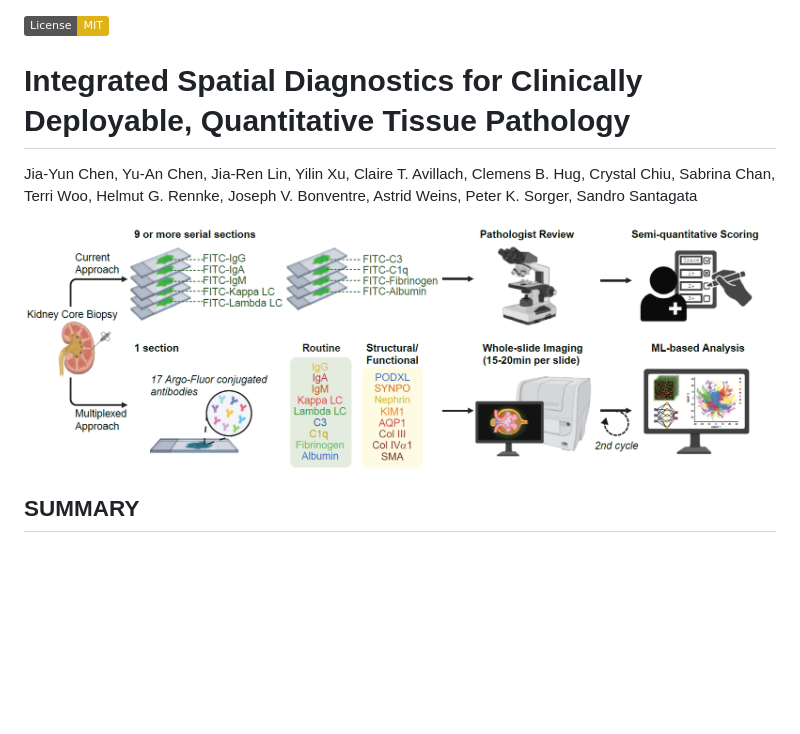
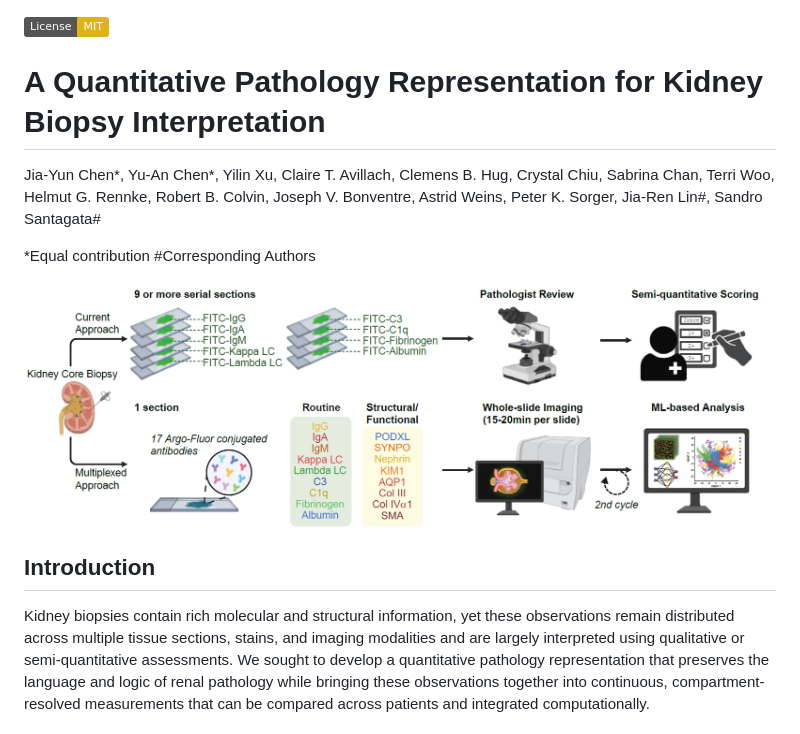
Before and after one commit to labsyspharm/Chen-Santagata-Kidney-2026, a Markdown page: README.md, the part around one of its changes. Drawn GitHub-style; badges without logos; blank space fills up the shorter version.

```diff
--- a/README.md
+++ b/README.md
@@ -1,10 +1,14 @@
 [![License: MIT](https://img.shields.io/badge/License-MIT-yellow.svg)](https://opensource.org/licenses/MIT)
 
-# Integrated Spatial Diagnostics for Clinically Deployable, Quantitative Tissue Pathology
+# A Quantitative Pathology Representation for Kidney Biopsy Interpretation
 
-Jia-Yun Chen, Yu-An Chen, Jia-Ren Lin, Yilin Xu, Claire T. Avillach, Clemens B. Hug, Crystal Chiu, Sabrina Chan, Terri Woo, Helmut G. Rennke, Joseph V. Bonventre, Astrid Weins, Peter K. Sorger, Sandro Santagata
+Jia-Yun Chen*, Yu-An Chen*, Yilin Xu, Claire T. Avillach, Clemens B. Hug, Crystal Chiu, Sabrina Chan, Terri Woo, Helmut G. Rennke, Robert B. Colvin, Joseph V. Bonventre, Astrid Weins, Peter K. Sorger, Jia-Ren Lin#, Sandro Santagata#
+
+*Equal contribution
+#Corresponding Authors
 
 <img src="./docs/KidneyDiagnosticManuscript-landingPage.png" style="max-width:500px;width:100%"/>
 
-## SUMMARY
+## Introduction
+Kidney biopsies contain rich molecular and structural information, yet these observations remain distributed across multiple tissue sections, stains, and imaging modalities and are largely interpreted using qualitative or semi-quantitative assessments. We sought to develop a quantitative pathology representation that preserves the language and logic of renal pathology while bringing these observations together into continuous, compartment-resolved measurements that can be compared across patients and integrated computationally.
 
```
Also changed, not shown: other parts of README.md (+8 -1 lines).
